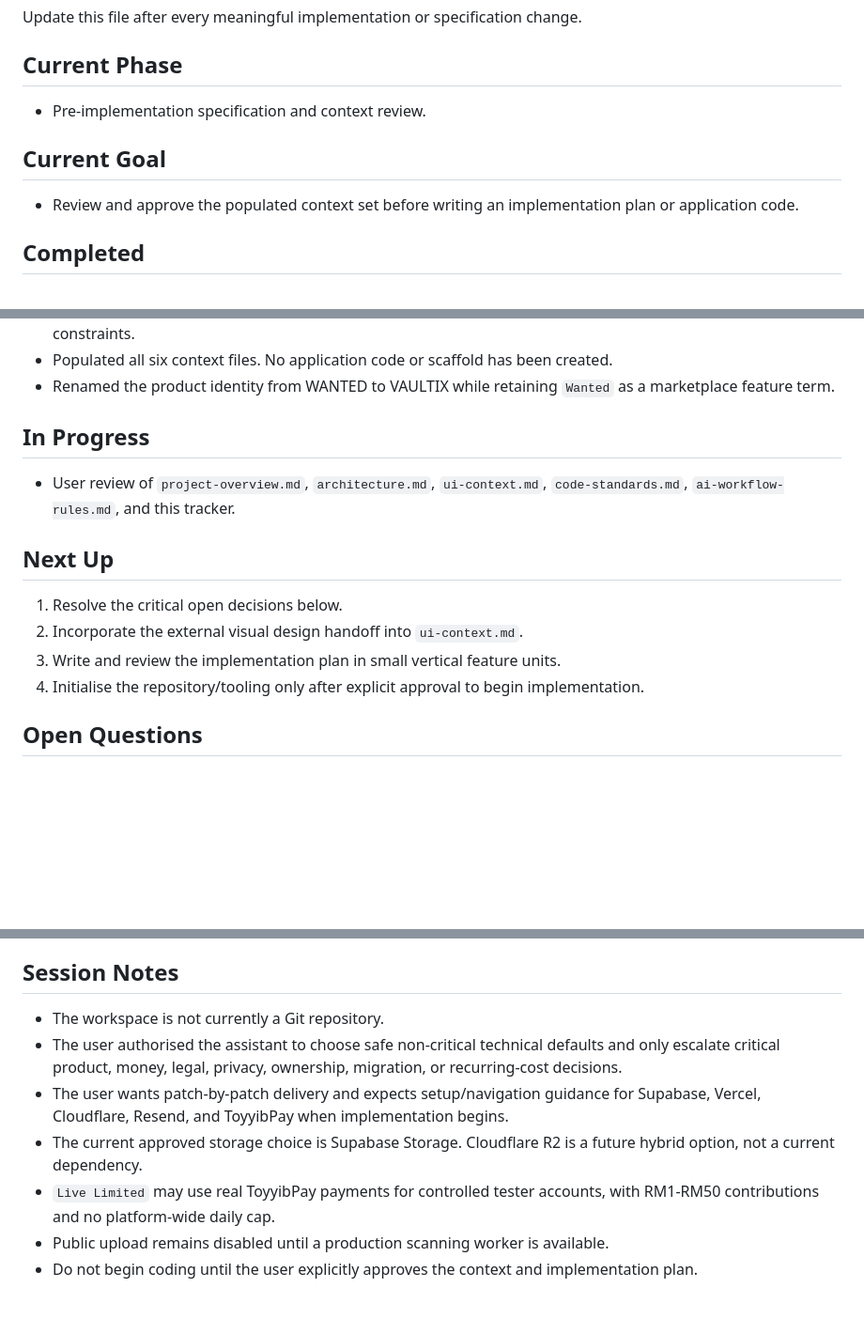
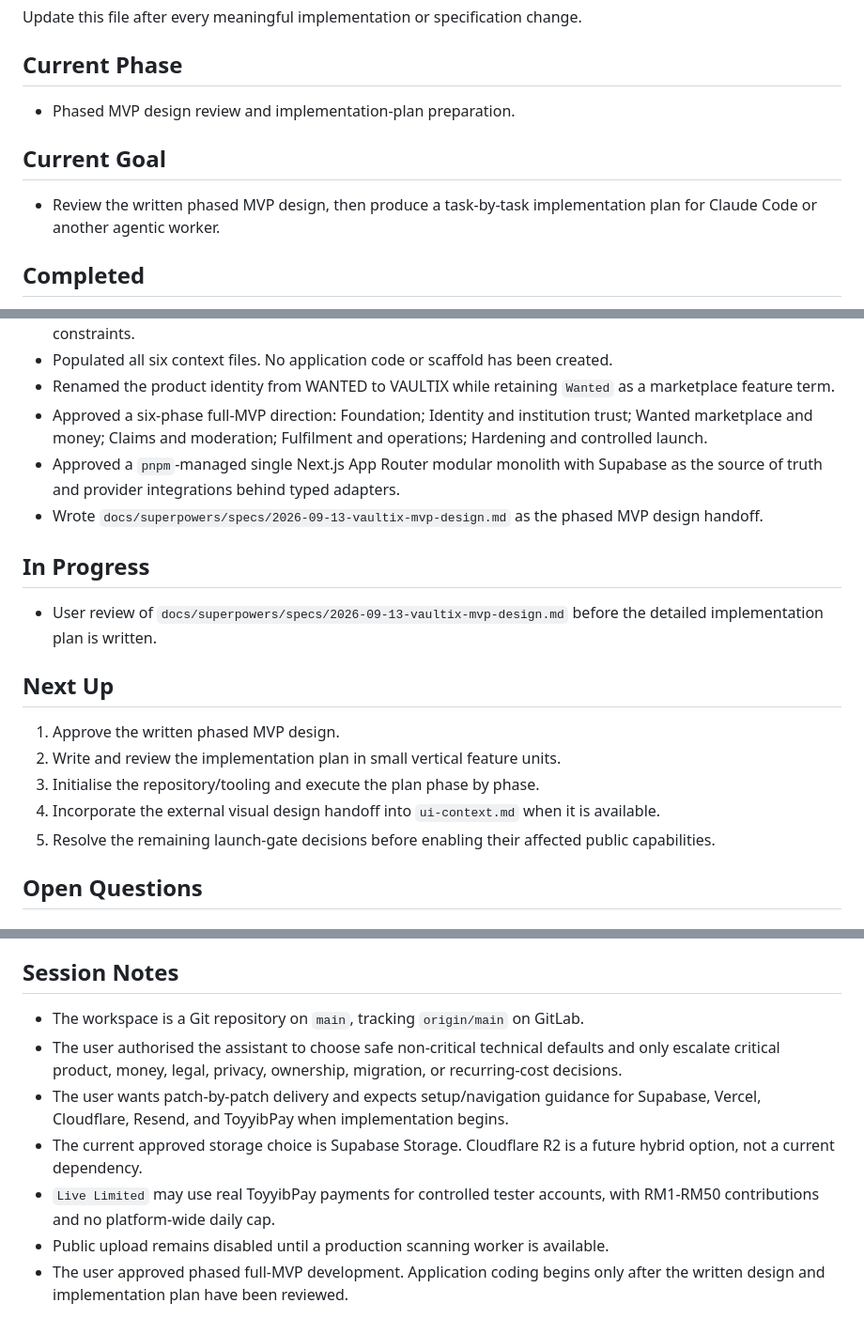
Before and after one commit to ReamyNadzri/bilik-kebal-2, a Markdown page: context/progress-tracker.md, 3 parts joined by grey strips. Shown at 94% size. GitHub-like rendering; blank space fills up the shorter version.

Commit message:
docs: design phased VAULTIX MVP

```diff
--- a/context/progress-tracker.md
+++ b/context/progress-tracker.md
@@ -4,11 +4,11 @@ Update this file after every meaningful implementation or specification change.
 
 ## Current Phase
 
-- Pre-implementation specification and context review.
+- Phased MVP design review and implementation-plan preparation.
 
 ## Current Goal
 
-- Review and approve the populated context set before writing an implementation plan or application code.
+- Review the written phased MVP design, then produce a task-by-task implementation plan for Claude Code or another agentic worker.
 
 ## Completed
 
@@ -33,17 +33,21 @@ Update this file after every meaningful implementation or specification change.
 - Assigned detailed visual design to a separate designer; recorded only product direction and accessibility constraints.
 - Populated all six context files. No application code or scaffold has been created.
 - Renamed the product identity from WANTED to VAULTIX while retaining `Wanted` as a marketplace feature term.
+- Approved a six-phase full-MVP direction: Foundation; Identity and institution trust; Wanted marketplace and money; Claims and moderation; Fulfilment and operations; Hardening and controlled launch.
+- Approved a `pnpm`-managed single Next.js App Router modular monolith with Supabase as the source of truth and provider integrations behind typed adapters.
+- Wrote `docs/superpowers/specs/2026-09-13-vaultix-mvp-design.md` as the phased MVP design handoff.
 
 ## In Progress
 
-- User review of `project-overview.md`, `architecture.md`, `ui-context.md`, `code-standards.md`, `ai-workflow-rules.md`, and this tracker.
+- User review of `docs/superpowers/specs/2026-09-13-vaultix-mvp-design.md` before the detailed implementation plan is written.
 
 ## Next Up
 
-1. Resolve the critical open decisions below.
-2. Incorporate the external visual design handoff into `ui-context.md`.
-3. Write and review the implementation plan in small vertical feature units.
-4. Initialise the repository/tooling only after explicit approval to begin implementation.
+1. Approve the written phased MVP design.
+2. Write and review the implementation plan in small vertical feature units.
+3. Initialise the repository/tooling and execute the plan phase by phase.
+4. Incorporate the external visual design handoff into `ui-context.md` when it is available.
+5. Resolve the remaining launch-gate decisions before enabling their affected public capabilities.
 
 ## Open Questions
 
@@ -79,10 +83,10 @@ Update this file after every meaningful implementation or specification change.
 
 ## Session Notes
 
-- The workspace is not currently a Git repository.
+- The workspace is a Git repository on `main`, tracking `origin/main` on GitLab.
 - The user authorised the assistant to choose safe non-critical technical defaults and only escalate critical product, money, legal, privacy, ownership, migration, or recurring-cost decisions.
 - The user wants patch-by-patch delivery and expects setup/navigation guidance for Supabase, Vercel, Cloudflare, Resend, and ToyyibPay when implementation begins.
 - The current approved storage choice is Supabase Storage. Cloudflare R2 is a future hybrid option, not a current dependency.
 - `Live Limited` may use real ToyyibPay payments for controlled tester accounts, with RM1-RM50 contributions and no platform-wide daily cap.
 - Public upload remains disabled until a production scanning worker is available.
-- Do not begin coding until the user explicitly approves the context and implementation plan.
+- The user approved phased full-MVP development. Application coding begins only after the written design and implementation plan have been reviewed.
```
Also changed, not shown: 1 other file.
